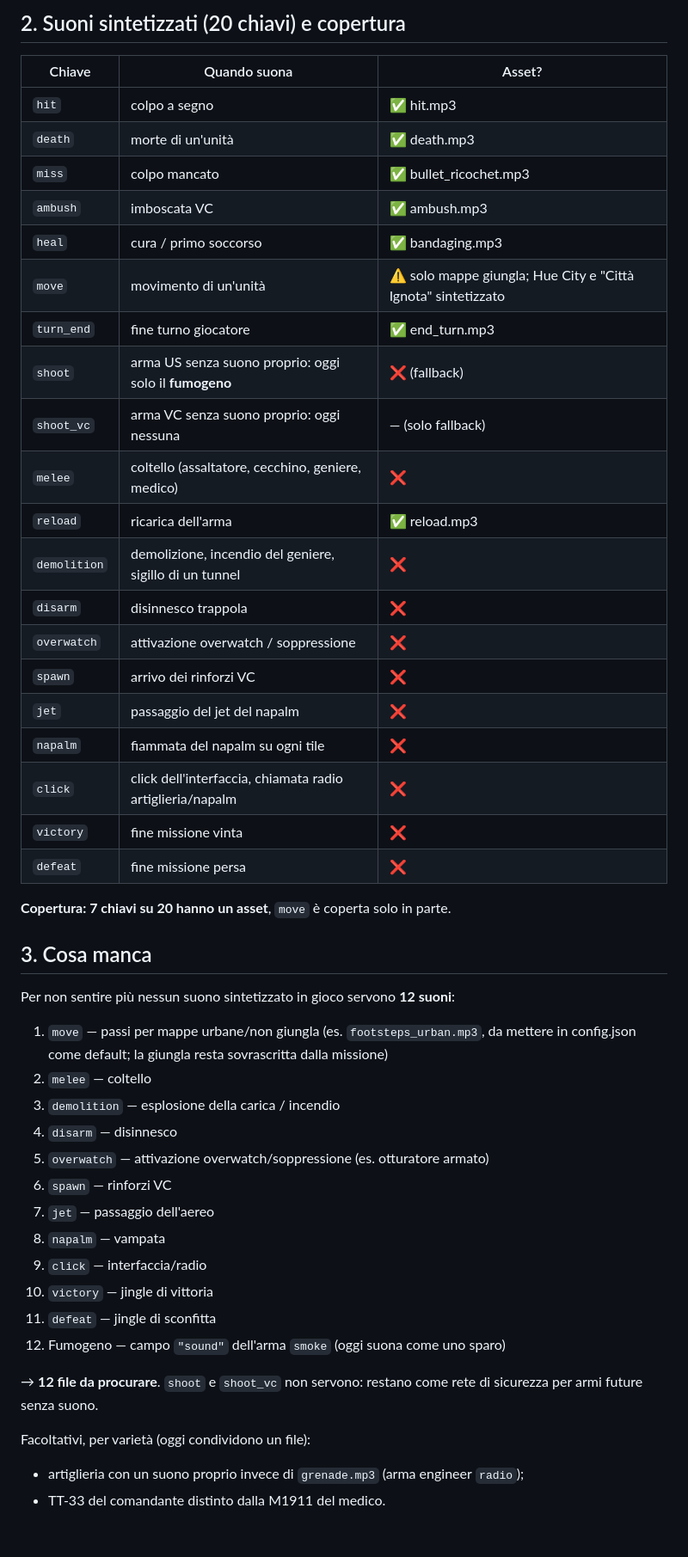
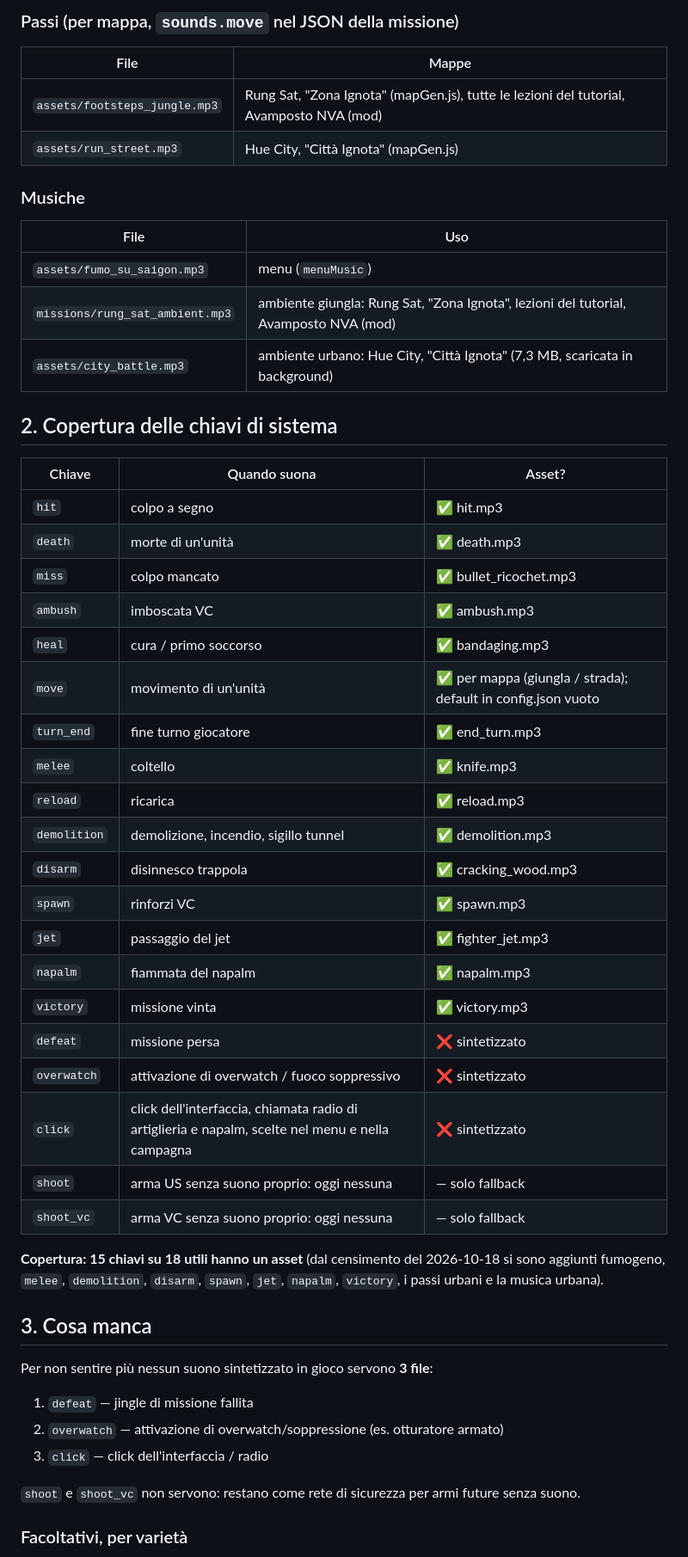
Before and after one commit to Goliath86/vn68, a Markdown page: SUONI.md, the part around one of its changes. Shown at 86% size. GitHub-like rendering; blank space fills up the shorter version.

Commit message:
SUONI.md: censimento aggiornato degli asset audio

```diff
--- a/SUONI.md
+++ b/SUONI.md
@@ -36,5 +46,20 @@ Censimento del 2026-10-18. Come funziona l'audio (`js/sounds.js`):
 
-## 2. Suoni sintetizzati (20 chiavi) e copertura
+### Passi (per mappa, `sounds.move` nel JSON della missione)
+
+| File | Mappe |
+|---|---|
+| `assets/footsteps_jungle.mp3` | Rung Sat, "Zona Ignota" (mapGen.js), tutte le lezioni del tutorial, Avamposto NVA (mod) |
+| `assets/run_street.mp3` | Hue City, "Città Ignota" (mapGen.js) |
+
+### Musiche
+
+| File | Uso |
+|---|---|
+| `assets/fumo_su_saigon.mp3` | menu (`menuMusic`) |
+| `missions/rung_sat_ambient.mp3` | ambiente giungla: Rung Sat, "Zona Ignota", lezioni del tutorial, Avamposto NVA (mod) |
+| `assets/city_battle.mp3` | ambiente urbano: Hue City, "Città Ignota" (7,3 MB, scaricata in background) |
+
+## 2. Copertura delle chiavi di sistema
 
 | Chiave | Quando suona | Asset? |
 |---|---|---|
@@ -43,45 +68,36 @@ Censimento del 2026-10-18. Come funziona l'audio (`js/sounds.js`):
 | `miss` | colpo mancato | ✅ bullet_ricochet.mp3 |
 | `ambush` | imboscata VC | ✅ ambush.mp3 |
 | `heal` | cura / primo soccorso | ✅ bandaging.mp3 |
-| `move` | movimento di un'unità | ⚠️ solo mappe giungla; Hue City e "Città Ignota" sintetizzato |
+| `move` | movimento di un'unità | ✅ per mappa (giungla / strada); default in config.json vuoto |
 | `turn_end` | fine turno giocatore | ✅ end_turn.mp3 |
-| `shoot` | arma US senza suono proprio: oggi solo il **fumogeno** | ❌ (fallback) |
-| `shoot_vc` | arma VC senza suono proprio: oggi nessuna | — (solo fallback) |
-| `melee` | coltello (assaltatore, cecchino, geniere, medico) | ❌ |
-| `reload` | ricarica dell'arma | ✅ reload.mp3 |
-| `demolition` | demolizione, incendio del geniere, sigillo di un tunnel | ❌ |
-| `disarm` | disinnesco trappola | ❌ |
-| `overwatch` | attivazione overwatch / soppressione | ❌ |
-| `spawn` | arrivo dei rinforzi VC | ❌ |
-| `jet` | passaggio del jet del napalm | ❌ |
-| `napalm` | fiammata del napalm su ogni tile | ❌ |
-| `click` | click dell'interfaccia, chiamata radio artiglieria/napalm | ❌ |
-| `victory` | fine missione vinta | ❌ |
-| `defeat` | fine missione persa | ❌ |
+| `melee` | coltello | ✅ knife.mp3 |
+| `reload` | ricarica | ✅ reload.mp3 |
+| `demolition` | demolizione, incendio, sigillo tunnel | ✅ demolition.mp3 |
+| `disarm` | disinnesco trappola | ✅ cracking_wood.mp3 |
+| `spawn` | rinforzi VC | ✅ spawn.mp3 |
+| `jet` | passaggio del jet | ✅ fighter_jet.mp3 |
+| `napalm` | fiammata del napalm | ✅ napalm.mp3 |
+| `victory` | missione vinta | ✅ victory.mp3 |
+| `defeat` | missione persa | ❌ sintetizzato |
+| `overwatch` | attivazione di overwatch / fuoco soppressivo | ❌ sintetizzato |
+| `click` | click dell'interfaccia, chiamata radio di artiglieria e napalm, scelte nel menu e nella campagna | ❌ sintetizzato |
+| `shoot` | arma US senza suono proprio: oggi nessuna | — solo fallback |
+| `shoot_vc` | arma VC senza suono proprio: oggi nessuna | — solo fallback |
 
-**Copertura: 7 chiavi su 20 hanno un asset**, `move` è coperta solo in parte.
+**Copertura: 15 chiavi su 18 utili hanno un asset** (dal censimento del
+2026-10-18 si sono aggiunti fumogeno, `melee`, `demolition`, `disarm`, `spawn`,
+`jet`, `napalm`, `victory`, i passi urbani e la musica urbana).
 
 ## 3. Cosa manca
 
-Per non sentire più nessun suono sintetizzato in gioco servono **12 suoni**:
+Per non sentire più nessun suono sintetizzato in gioco servono **3 file**:
 
-1. `move` — passi per mappe urbane/non giungla (es. `footsteps_urban.mp3`, da mettere in config.json come default; la giungla resta sovrascritta dalla missione)
-2. `melee` — coltello
-3. `demolition` — esplosione della carica / incendio
-4. `disarm` — disinnesco
-5. `overwatch` — attivazione overwatch/soppressione (es. otturatore armato)
-6. `spawn` — rinforzi VC
-7. `jet` — passaggio dell'aereo
-8. `napalm` — vampata
-9. `click` — interfaccia/radio
-10. `victory` — jingle di vittoria
-11. `defeat` — jingle di sconfitta
-12. Fumogeno — campo `"sound"` dell'arma `smoke` (oggi suona come uno sparo)
+1. `defeat` — jingle di missione fallita
+2. `overwatch` — attivazione di overwatch/soppressione (es. otturatore armato)
+3. `click` — click dell'interfaccia / radio
 
-→ **12 file da procurare**. `shoot` e `shoot_vc` non servono:
-restano come rete di sicurezza per armi future senza suono.
+`shoot` e `shoot_vc` non servono: restano come rete di sicurezza per armi
+future senza suono.
 
-Facoltativi, per varietà (oggi condividono un file):
-- artiglieria con un suono proprio invece di `grenade.mp3` (arma engineer `radio`);
-- TT-33 del comandante distinto dalla M1911 del medico.
+### Facoltativi, per varietà
 
```
Also changed, not shown: other parts of SUONI.md (+48 -26 lines).
